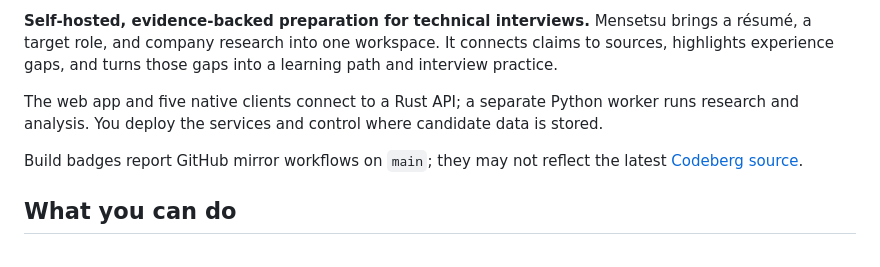
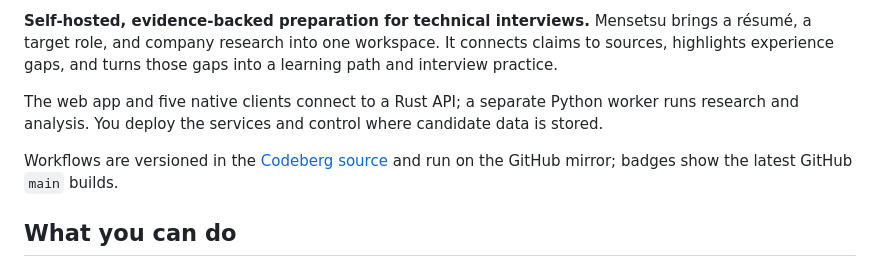
Before and after one commit to sekai-labs/mensetsu, a Markdown page: README.md, the part around the change. GitHub-like rendering.

Commit message:
docs: describe Codeberg-owned CI workflows

```diff
--- a/README.md
+++ b/README.md
@@ -8,7 +8,7 @@
 
 The web app and five native clients connect to a Rust API; a separate Python worker runs research and analysis. You deploy the services and control where candidate data is stored.
 
-Build badges report GitHub mirror workflows on `main`; they may not reflect the latest [Codeberg source](https://codeberg.org/sekai-labs/mensetsu).
+Workflows are versioned in the [Codeberg source](https://codeberg.org/sekai-labs/mensetsu) and run on the GitHub mirror; badges show the latest GitHub `main` builds.
 
 ## What you can do
 
```
